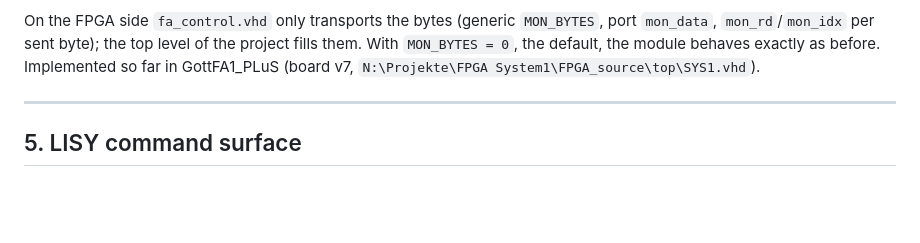
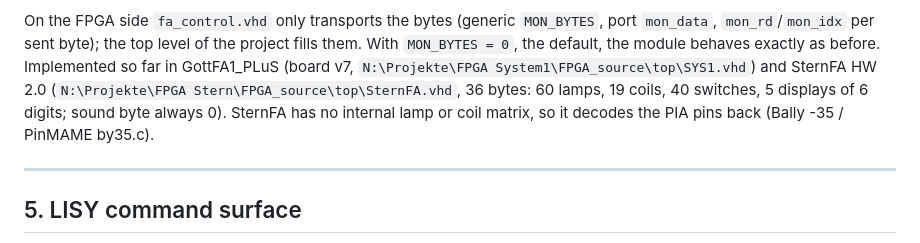
Before and after one commit to bontango/FA_Control, a Markdown page: docs/TECHNICAL_REFERENCE.md, the part around the change. Drawn GitHub-style; blank space fills up the shorter version.

Commit message:
Technical reference: monitor mode also on SternFA HW 2.0
Co-Authored-By: Claude Opus 5.5 <noreply@anthropic.com>

```diff
--- a/docs/TECHNICAL_REFERENCE.md
+++ b/docs/TECHNICAL_REFERENCE.md
@@ -229,7 +229,10 @@ page lets the tile glow for one second. Nothing is lost between two reads.
 On the FPGA side `fa_control.vhd` only transports the bytes (generic `MON_BYTES`, port
 `mon_data`, `mon_rd`/`mon_idx` per sent byte); the top level of the project fills them. With
 `MON_BYTES = 0`, the default, the module behaves exactly as before. Implemented so far in
-GottFA1_PLuS (board v7, `N:\Projekte\FPGA System1\FPGA_source\top\SYS1.vhd`).
+GottFA1_PLuS (board v7, `N:\Projekte\FPGA System1\FPGA_source\top\SYS1.vhd`) and SternFA HW 2.0
+(`N:\Projekte\FPGA Stern\FPGA_source\top\SternFA.vhd`, 36 bytes: 60 lamps, 19 coils, 40 switches,
+5 displays of 6 digits; sound byte always 0). SternFA has no internal lamp or coil matrix, so it
+decodes the PIA pins back (Bally -35 / PinMAME by35.c).
 
 ---
 
```
